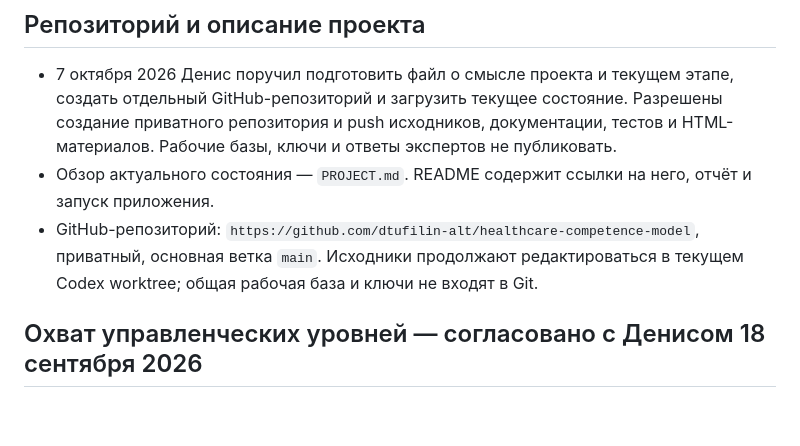
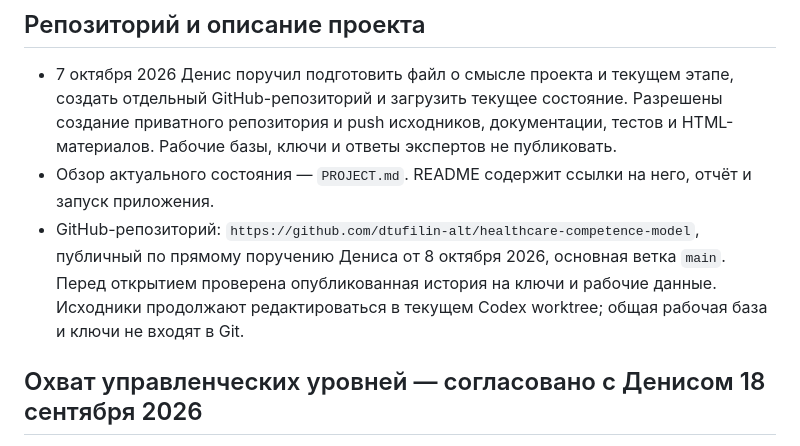
Before and after one commit to dtufilin-alt/healthcare-competence-model, a Markdown page: AGENTS.md, the part around the change. Rendered like a GitHub page; blank space fills up the shorter version.

Commit message:
Record authorized public repository visibility

```diff
--- a/AGENTS.md
+++ b/AGENTS.md
@@ -4,7 +4,7 @@
 
 - 7 октября 2026 Денис поручил подготовить файл о смысле проекта и текущем этапе, создать отдельный GitHub-репозиторий и загрузить текущее состояние. Разрешены создание приватного репозитория и push исходников, документации, тестов и HTML-материалов. Рабочие базы, ключи и ответы экспертов не публиковать.
 - Обзор актуального состояния — `PROJECT.md`. README содержит ссылки на него, отчёт и запуск приложения.
-- GitHub-репозиторий: `https://github.com/dtufilin-alt/healthcare-competence-model`, приватный, основная ветка `main`. Исходники продолжают редактироваться в текущем Codex worktree; общая рабочая база и ключи не входят в Git.
+- GitHub-репозиторий: `https://github.com/dtufilin-alt/healthcare-competence-model`, публичный по прямому поручению Дениса от 8 октября 2026, основная ветка `main`. Перед открытием проверена опубликованная история на ключи и рабочие данные. Исходники продолжают редактироваться в текущем Codex worktree; общая рабочая база и ключи не входят в Git.
 
 ## Охват управленческих уровней — согласовано с Денисом 18 сентября 2026
 
```
